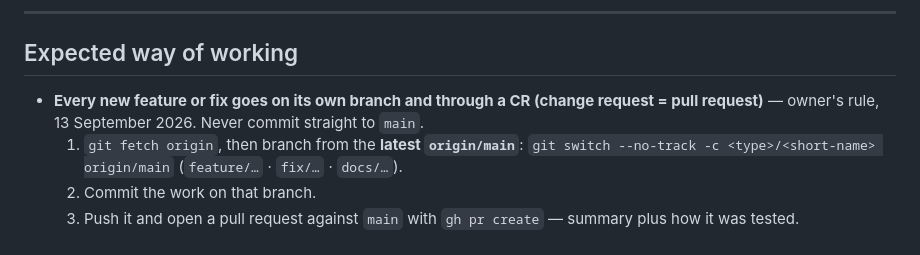
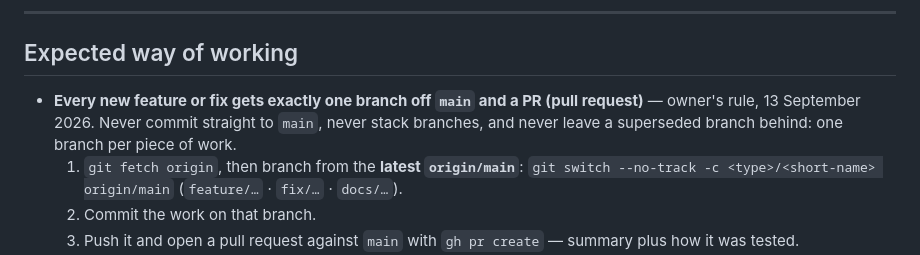
Before and after one commit to Oasis-Forge/koora-trivia, a Markdown page: CLAUDE.md, the part around the change. Drawn GitHub-style.

Commit message:
Clarify branch rule: one branch off main per feature, opened as a PR
Co-Authored-By: Claude Opus 5 <noreply@anthropic.com>

```diff
--- a/CLAUDE.md
+++ b/CLAUDE.md
@@ -636,8 +636,9 @@ from serving.
 
 ## Expected way of working
 
-- **Every new feature or fix goes on its own branch and through a CR (change request = pull
-  request)** — owner's rule, 13 September 2026. Never commit straight to `main`.
+- **Every new feature or fix gets exactly one branch off `main` and a PR (pull request)** —
+  owner's rule, 13 September 2026. Never commit straight to `main`, never stack branches, and
+  never leave a superseded branch behind: one branch per piece of work.
   1. `git fetch origin`, then branch from the **latest `origin/main`**:
      `git switch --no-track -c <type>/<short-name> origin/main` (`feature/…` · `fix/…` · `docs/…`).
   2. Commit the work on that branch.
```
